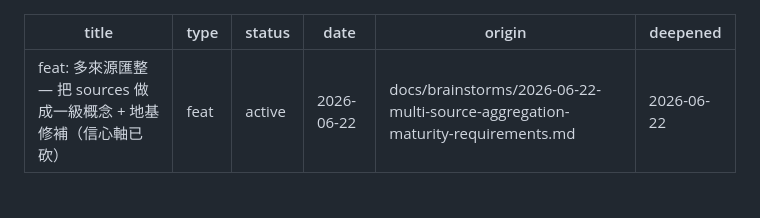
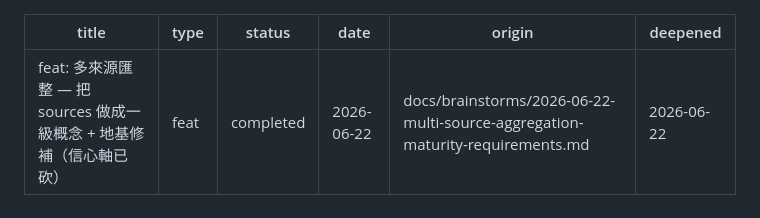
Before and after one commit to redredchen02-rgb/local-crawl-post-factory, a Markdown page: docs/plans/2026-06-22-001-feat-multi-source-aggregation-plan.md, the part around one of its changes. Drawn GitHub-style.

Commit message:
docs(scoops): mark U13 complete, plan status -> completed
Co-Authored-By: Claude Opus 4.8 (1M context) <noreply@anthropic.com>

```diff
--- a/docs/plans/2026-06-22-001-feat-multi-source-aggregation-plan.md
+++ b/docs/plans/2026-06-22-001-feat-multi-source-aggregation-plan.md
@@ -1,7 +1,7 @@
 ---
 title: "feat: 多來源匯整 — 把 sources 做成一級概念 + 地基修補（信心軸已砍）"
 type: feat
-status: active
+status: completed
 date: 2026-06-22
 origin: docs/brainstorms/2026-06-22-multi-source-aggregation-maturity-requirements.md
 deepened: 2026-06-22
```
Also changed, not shown: other parts of docs/plans/2026-06-22-001-feat-multi-source-aggregation-plan.md (+1 -1 lines).
